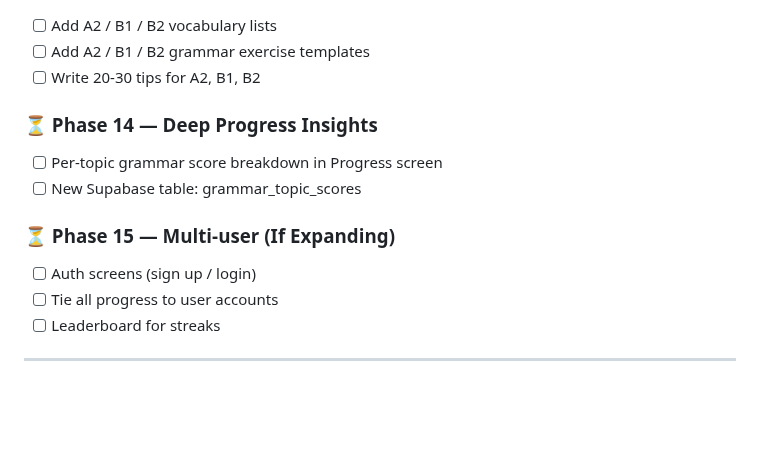
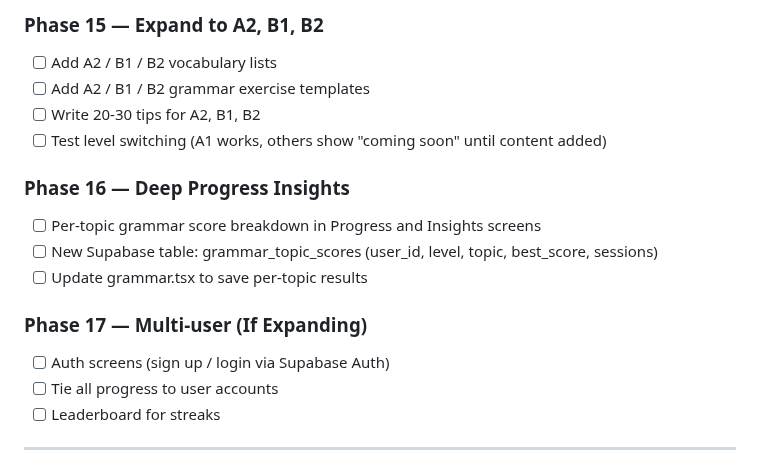
Before and after one commit to skanda-2003/german-learning-app, a Markdown page: CLAUDE.md, the part around one of its changes. GitHub-like rendering; blank space fills up the shorter version.

Commit message:
updated CLAUDE.md - restructure active pipeline phases

```diff
--- a/CLAUDE.md
+++ b/CLAUDE.md
@@ -322,13 +333,16 @@ Rules: be specific about what changed inside each file. No generic summaries lik
+### Phase 15 — Expand to A2, B1, B2
 - [ ] Add A2 / B1 / B2 vocabulary lists
 - [ ] Add A2 / B1 / B2 grammar exercise templates
 - [ ] Write 20-30 tips for A2, B1, B2
+- [ ] Test level switching (A1 works, others show "coming soon" until content added)
 
-### ⏳ Phase 14 — Deep Progress Insights
-- [ ] Per-topic grammar score breakdown in Progress screen
-- [ ] New Supabase table: grammar_topic_scores
+### Phase 16 — Deep Progress Insights
+- [ ] Per-topic grammar score breakdown in Progress and Insights screens
+- [ ] New Supabase table: grammar_topic_scores (user_id, level, topic, best_score, sessions)
+- [ ] Update grammar.tsx to save per-topic results
 
-### ⏳ Phase 15 — Multi-user (If Expanding)
-- [ ] Auth screens (sign up / login)
+### Phase 17 — Multi-user (If Expanding)
+- [ ] Auth screens (sign up / login via Supabase Auth)
 - [ ] Tie all progress to user accounts
 - [ ] Leaderboard for streaks
 
```
Also changed, not shown: other parts of CLAUDE.md (+58 -47 lines).
